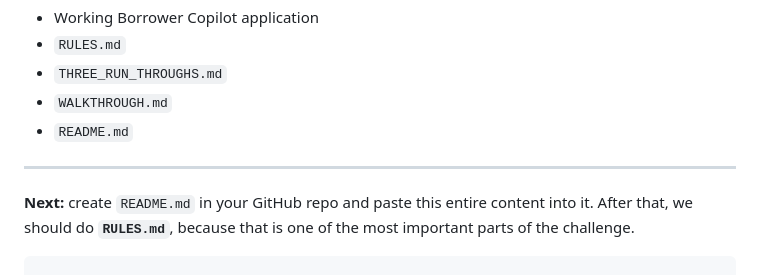
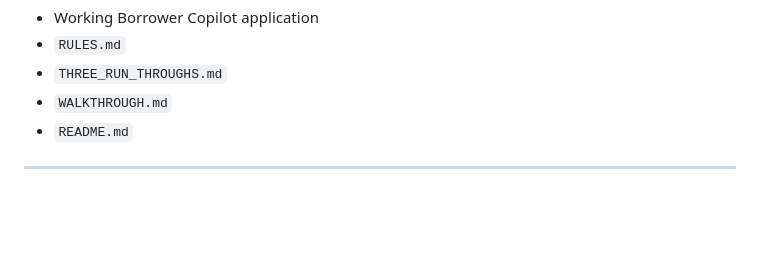
Before and after one commit to Gokulkumara2003/borrower-copilot, a Markdown page: README.md, the part around the change. Drawn GitHub-style; blank space fills up the shorter version.

````diff
--- a/README.md
+++ b/README.md
@@ -416,8 +416,3 @@ This repository contains the requested challenge deliverables:
 * `README.md`
 
 ---
-
-
-
-**Next:** create `README.md` in your GitHub repo and paste this entire content into it. After that, we should do **`RULES.md`**, because that is one of the most important parts of the challenge.
-```
````
